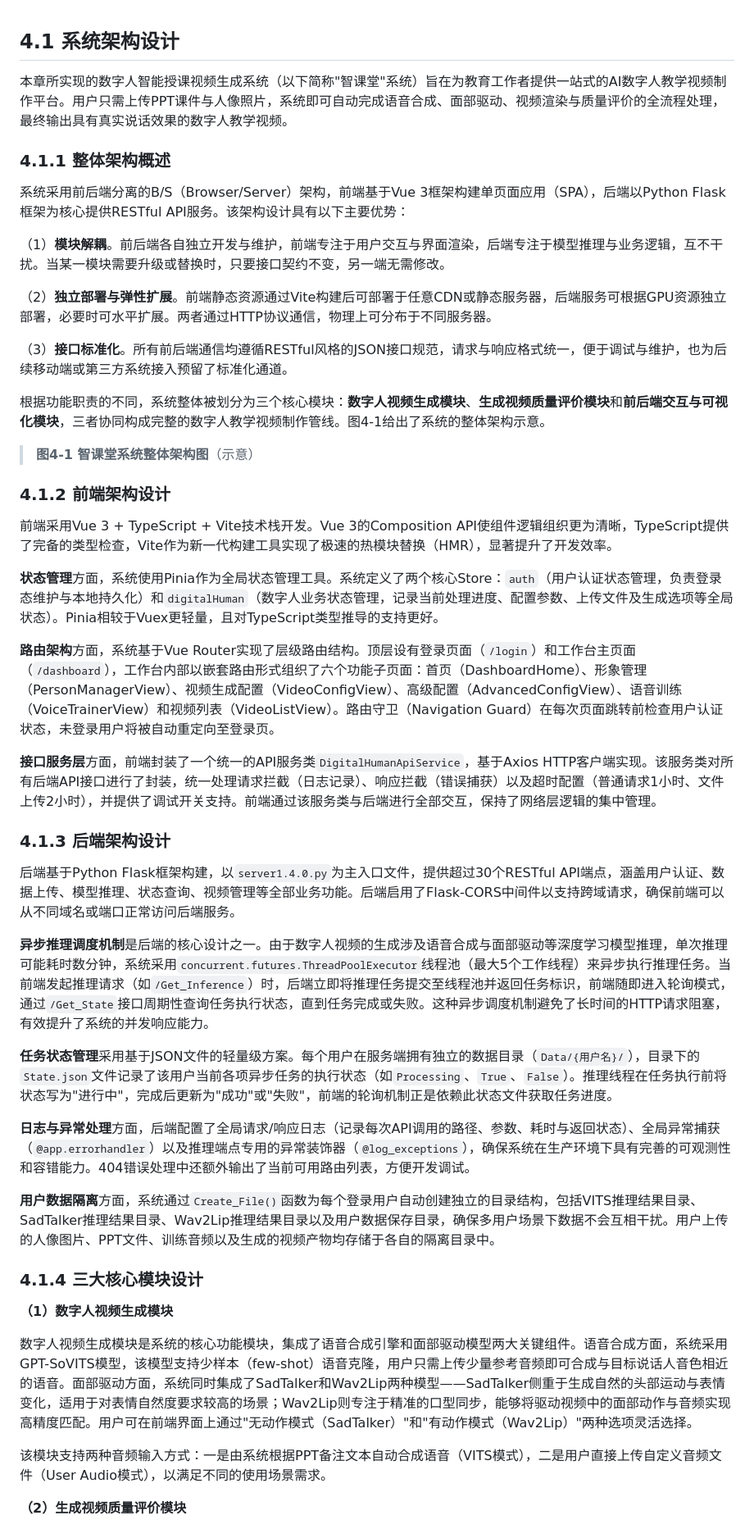
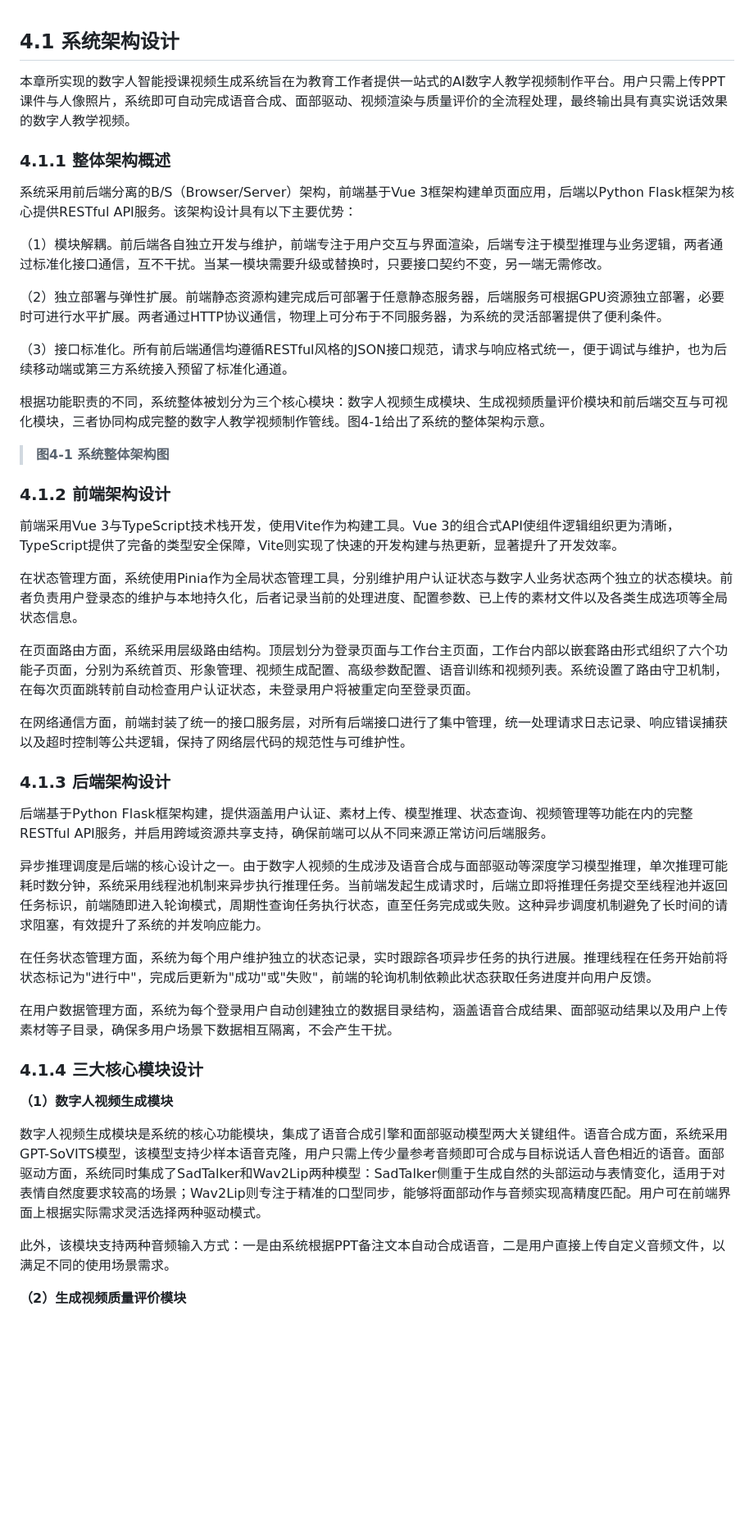
Before and after one commit to hlh-upup/bs, a Markdown page: bs/第4章_4.1_系统架构设计.md, the part around one of its changes. Shown at 82% size. GitHub-like rendering; blank space fills up the shorter version.

Commit message:
Rewrite section 4.1 for academic thesis style: remove all API endpoints, file/class/function names, and implementation details
Co-authored-by: hlh-upup <176102728+hlh-upup@users.noreply.github.com>

```diff
--- a/bs/第4章_4.1_系统架构设计.md
+++ b/bs/第4章_4.1_系统架构设计.md
@@ -1,50 +1,48 @@
 ## 4.1 系统架构设计
 
-本章所实现的数字人智能授课视频生成系统（以下简称"智课堂"系统）旨在为教育工作者提供一站式的AI数字人教学视频制作平台。用户只需上传PPT课件与人像照片，系统即可自动完成语音合成、面部驱动、视频渲染与质量评价的全流程处理，最终输出具有真实说话效果的数字人教学视频。
+本章所实现的数字人智能授课视频生成系统旨在为教育工作者提供一站式的AI数字人教学视频制作平台。用户只需上传PPT课件与人像照片，系统即可自动完成语音合成、面部驱动、视频渲染与质量评价的全流程处理，最终输出具有真实说话效果的数字人教学视频。
 
 ### 4.1.1 整体架构概述
 
-系统采用前后端分离的B/S（Browser/Server）架构，前端基于Vue 3框架构建单页面应用（SPA），后端以Python Flask框架为核心提供RESTful API服务。该架构设计具有以下主要优势：
+系统采用前后端分离的B/S（Browser/Server）架构，前端基于Vue 3框架构建单页面应用，后端以Python Flask框架为核心提供RESTful API服务。该架构设计具有以下主要优势：
 
-（1）**模块解耦**。前后端各自独立开发与维护，前端专注于用户交互与界面渲染，后端专注于模型推理与业务逻辑，互不干扰。当某一模块需要升级或替换时，只要接口契约不变，另一端无需修改。
+（1）模块解耦。前后端各自独立开发与维护，前端专注于用户交互与界面渲染，后端专注于模型推理与业务逻辑，两者通过标准化接口通信，互不干扰。当某一模块需要升级或替换时，只要接口契约不变，另一端无需修改。
 
-（2）**独立部署与弹性扩展**。前端静态资源通过Vite构建后可部署于任意CDN或静态服务器，后端服务可根据GPU资源独立部署，必要时可水平扩展。两者通过HTTP协议通信，物理上可分布于不同服务器。
+（2）独立部署与弹性扩展。前端静态资源构建完成后可部署于任意静态服务器，后端服务可根据GPU资源独立部署，必要时可进行水平扩展。两者通过HTTP协议通信，物理上可分布于不同服务器，为系统的灵活部署提供了便利条件。
 
-（3）**接口标准化**。所有前后端通信均遵循RESTful风格的JSON接口规范，请求与响应格式统一，便于调试与维护，也为后续移动端或第三方系统接入预留了标准化通道。
+（3）接口标准化。所有前后端通信均遵循RESTful风格的JSON接口规范，请求与响应格式统一，便于调试与维护，也为后续移动端或第三方系统接入预留了标准化通道。
 
-根据功能职责的不同，系统整体被划分为三个核心模块：**数字人视频生成模块**、**生成视频质量评价模块**和**前后端交互与可视化模块**，三者协同构成完整的数字人教学视频制作管线。图4-1给出了系统的整体架构示意。
+根据功能职责的不同，系统整体被划分为三个核心模块：数字人视频生成模块、生成视频质量评价模块和前后端交互与可视化模块，三者协同构成完整的数字人教学视频制作管线。图4-1给出了系统的整体架构示意。
 
-> **图4-1 智课堂系统整体架构图**（示意）
+> **图4-1 系统整体架构图**
 
 ### 4.1.2 前端架构设计
 
-前端采用Vue 3 + TypeScript + Vite技术栈开发。Vue 3的Composition API使组件逻辑组织更为清晰，TypeScript提供了完备的类型检查，Vite作为新一代构建工具实现了极速的热模块替换（HMR），显著提升了开发效率。
+前端采用Vue 3与TypeScript技术栈开发，使用Vite作为构建工具。Vue 3的组合式API使组件逻辑组织更为清晰，TypeScript提供了完备的类型安全保障，Vite则实现了快速的开发构建与热更新，显著提升了开发效率。
 
-**状态管理**方面，系统使用Pinia作为全局状态管理工具。系统定义了两个核心Store：`auth`（用户认证状态管理，负责登录态维护与本地持久化）和`digitalHuman`（数字人业务状态管理，记录当前处理进度、配置参数、上传文件及生成选项等全局状态）。Pinia相较于Vuex更轻量，且对TypeScript类型推导的支持更好。
+在状态管理方面，系统使用Pinia作为全局状态管理工具，分别维护用户认证状态与数字人业务状态两个独立的状态模块。前者负责用户登录态的维护与本地持久化，后者记录当前的处理进度、配置参数、已上传的素材文件以及各类生成选项等全局状态信息。
 
-**路由架构**方面，系统基于Vue Router实现了层级路由结构。顶层设有登录页面（`/login`）和工作台主页面（`/dashboard`），工作台内部以嵌套路由形式组织了六个功能子页面：首页（DashboardHome）、形象管理（PersonManagerView）、视频生成配置（VideoConfigView）、高级配置（AdvancedConfigView）、语音训练（VoiceTrainerView）和视频列表（VideoListView）。路由守卫（Navigation Guard）在每次页面跳转前检查用户认证状态，未登录用户将被自动重定向至登录页。
+在页面路由方面，系统采用层级路由结构。顶层划分为登录页面与工作台主页面，工作台内部以嵌套路由形式组织了六个功能子页面，分别为系统首页、形象管理、视频生成配置、高级参数配置、语音训练和视频列表。系统设置了路由守卫机制，在每次页面跳转前自动检查用户认证状态，未登录用户将被重定向至登录页面。
 
-**接口服务层**方面，前端封装了一个统一的API服务类`DigitalHumanApiService`，基于Axios HTTP客户端实现。该服务类对所有后端API接口进行了封装，统一处理请求拦截（日志记录）、响应拦截（错误捕获）以及超时配置（普通请求1小时、文件上传2小时），并提供了调试开关支持。前端通过该服务类与后端进行全部交互，保持了网络层逻辑的集中管理。
+在网络通信方面，前端封装了统一的接口服务层，对所有后端接口进行了集中管理，统一处理请求日志记录、响应错误捕获以及超时控制等公共逻辑，保持了网络层代码的规范性与可维护性。
 
 ### 4.1.3 后端架构设计
 
-后端基于Python Flask框架构建，以`server1.4.0.py`为主入口文件，提供超过30个RESTful API端点，涵盖用户认证、数据上传、模型推理、状态查询、视频管理等全部业务功能。后端启用了Flask-CORS中间件以支持跨域请求，确保前端可以从不同域名或端口正常访问后端服务。
+后端基于Python Flask框架构建，提供涵盖用户认证、素材上传、模型推理、状态查询、视频管理等功能在内的完整RESTful API服务，并启用跨域资源共享支持，确保前端可以从不同来源正常访问后端服务。
 
-**异步推理调度机制**是后端的核心设计之一。由于数字人视频的生成涉及语音合成与面部驱动等深度学习模型推理，单次推理可能耗时数分钟，系统采用`concurrent.futures.ThreadPoolExecutor`线程池（最大5个工作线程）来异步执行推理任务。当前端发起推理请求（如`/Get_Inference`）时，后端立即将推理任务提交至线程池并返回任务标识，前端随即进入轮询模式，通过`/Get_State`接口周期性查询任务执行状态，直到任务完成或失败。这种异步调度机制避免了长时间的HTTP请求阻塞，有效提升了系统的并发响应能力。
+异步推理调度是后端的核心设计之一。由于数字人视频的生成涉及语音合成与面部驱动等深度学习模型推理，单次推理可能耗时数分钟，系统采用线程池机制来异步执行推理任务。当前端发起生成请求时，后端立即将推理任务提交至线程池并返回任务标识，前端随即进入轮询模式，周期性查询任务执行状态，直至任务完成或失败。这种异步调度机制避免了长时间的请求阻塞，有效提升了系统的并发响应能力。
 
-**任务状态管理**采用基于JSON文件的轻量级方案。每个用户在服务端拥有独立的数据目录（`Data/{用户名}/`），目录下的`State.json`文件记录了该用户当前各项异步任务的执行状态（如`Processing`、`True`、`False`）。推理线程在任务执行前将状态写为"进行中"，完成后更新为"成功"或"失败"，前端的轮询机制正是依赖此状态文件获取任务进度。
+在任务状态管理方面，系统为每个用户维护独立的状态记录，实时跟踪各项异步任务的执行进展。推理线程在任务开始前将状态标记为"进行中"，完成后更新为"成功"或"失败"，前端的轮询机制依赖此状态获取任务进度并向用户反馈。
 
-**日志与异常处理**方面，后端配置了全局请求/响应日志（记录每次API调用的路径、参数、耗时与返回状态）、全局异常捕获（`@app.errorhandler`）以及推理端点专用的异常装饰器（`@log_exceptions`），确保系统在生产环境下具有完善的可观测性和容错能力。404错误处理中还额外输出了当前可用路由列表，方便开发调试。
-
-**用户数据隔离**方面，系统通过`Create_File()`函数为每个登录用户自动创建独立的目录结构，包括VITS推理结果目录、SadTalker推理结果目录、Wav2Lip推理结果目录以及用户数据保存目录，确保多用户场景下数据不会互相干扰。用户上传的人像图片、PPT文件、训练音频以及生成的视频产物均存储于各自的隔离目录中。
+在用户数据管理方面，系统为每个登录用户自动创建独立的数据目录结构，涵盖语音合成结果、面部驱动结果以及用户上传素材等子目录，确保多用户场景下数据相互隔离，不会产生干扰。
 
 ### 4.1.4 三大核心模块设计
 
 **（1）数字人视频生成模块**
 
-数字人视频生成模块是系统的核心功能模块，集成了语音合成引擎和面部驱动模型两大关键组件。语音合成方面，系统采用GPT-SoVITS模型，该模型支持少样本（few-shot）语音克隆，用户只需上传少量参考音频即可合成与目标说话人音色相近的语音。面部驱动方面，系统同时集成了SadTalker和Wav2Lip两种模型——SadTalker侧重于生成自然的头部运动与表情变化，适用于对表情自然度要求较高的场景；Wav2Lip则专注于精准的口型同步，能够将驱动视频中的面部动作与音频实现高精度匹配。用户可在前端界面上通过"无动作模式（SadTalker）"和"有动作模式（Wav2Lip）"两种选项灵活选择。
+数字人视频生成模块是系统的核心功能模块，集成了语音合成引擎和面部驱动模型两大关键组件。语音合成方面，系统采用GPT-SoVITS模型，该模型支持少样本语音克隆，用户只需上传少量参考音频即可合成与目标说话人音色相近的语音。面部驱动方面，系统同时集成了SadTalker和Wav2Lip两种模型：SadTalker侧重于生成自然的头部运动与表情变化，适用于对表情自然度要求较高的场景；Wav2Lip则专注于精准的口型同步，能够将面部动作与音频实现高精度匹配。用户可在前端界面上根据实际需求灵活选择两种驱动模式。
 
-该模块支持两种音频输入方式：一是由系统根据PPT备注文本自动合成语音（VITS模式），二是用户直接上传自定义音频文件（User Audio模式），以满足不同的使用场景需求。
+此外，该模块支持两种音频输入方式：一是由系统根据PPT备注文本自动合成语音，二是用户直接上传自定义音频文件，以满足不同的使用场景需求。
 
 **（2）生成视频质量评价模块**
 
```
Also changed, not shown: other parts of bs/第4章_4.1_系统架构设计.md (+11 -13 lines).
